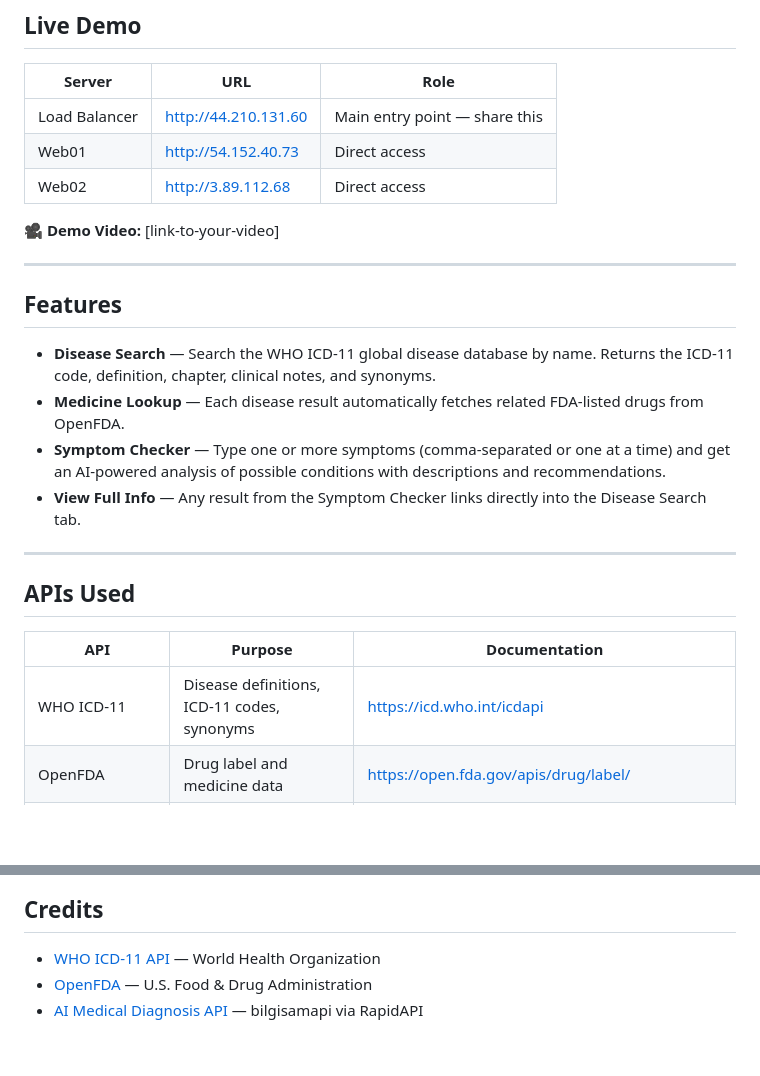
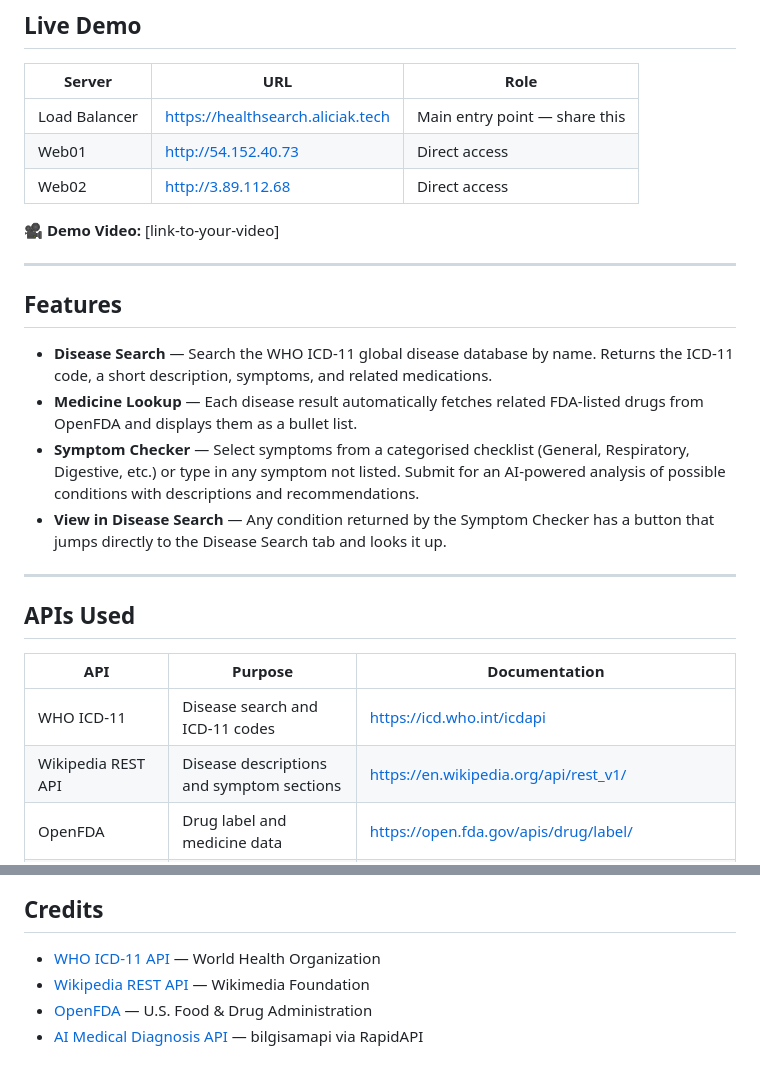
Before and after one commit to Alicia-Keza/health_search, a Markdown page: README.md, 2 parts joined by grey strips. Drawn GitHub-style; blank space fills up the shorter version.

Commit message:
docs: update README — fix live URL, add Wikipedia credit, update features

```diff
--- a/README.md
+++ b/README.md
@@ -8,7 +8,7 @@ A medical disease and symptom search web application built with Node.js, Express
 
 | Server | URL | Role |
 |--------|-----|------|
-| Load Balancer | http://44.210.131.60 | Main entry point — share this |
+| Load Balancer | https://healthsearch.aliciak.tech | Main entry point — share this |
 | Web01 | http://54.152.40.73 | Direct access |
 | Web02 | http://3.89.112.68 | Direct access |
 
@@ -18,10 +18,10 @@ A medical disease and symptom search web application built with Node.js, Express
 
 ## Features
 
-- **Disease Search** — Search the WHO ICD-11 global disease database by name. Returns the ICD-11 code, definition, chapter, clinical notes, and synonyms.
-- **Medicine Lookup** — Each disease result automatically fetches related FDA-listed drugs from OpenFDA.
-- **Symptom Checker** — Type one or more symptoms (comma-separated or one at a time) and get an AI-powered analysis of possible conditions with descriptions and recommendations.
-- **View Full Info** — Any result from the Symptom Checker links directly into the Disease Search tab.
+- **Disease Search** — Search the WHO ICD-11 global disease database by name. Returns the ICD-11 code, a short description, symptoms, and related medications.
+- **Medicine Lookup** — Each disease result automatically fetches related FDA-listed drugs from OpenFDA and displays them as a bullet list.
+- **Symptom Checker** — Select symptoms from a categorised checklist (General, Respiratory, Digestive, etc.) or type in any symptom not listed. Submit for an AI-powered analysis of possible conditions with descriptions and recommendations.
+- **View in Disease Search** — Any condition returned by the Symptom Checker has a button that jumps directly to the Disease Search tab and looks it up.
 
 ---
 
@@ -29,7 +29,8 @@ A medical disease and symptom search web application built with Node.js, Express
 
 | API | Purpose | Documentation |
 |-----|---------|---------------|
-| WHO ICD-11 | Disease definitions, ICD-11 codes, synonyms | https://icd.who.int/icdapi |
+| WHO ICD-11 | Disease search and ICD-11 codes | https://icd.who.int/icdapi |
+| Wikipedia REST API | Disease descriptions and symptom sections | https://en.wikipedia.org/api/rest_v1/ |
 | OpenFDA | Drug label and medicine data | https://open.fda.gov/apis/drug/label/ |
 | AI Medical Diagnosis API (RapidAPI) | AI-powered symptom analysis and condition matching | https://rapidapi.com/bilgisamapi-api2/api/ai-medical-diagnosis-api-symptoms-to-results |
 
@@ -326,5 +327,6 @@ Hardcoding keys in `script.js` would expose them in the public repository. The s
 ## Credits
 
 - [WHO ICD-11 API](https://icd.who.int/icdapi) — World Health Organization
+- [Wikipedia REST API](https://en.wikipedia.org/api/rest_v1/) — Wikimedia Foundation
 - [OpenFDA](https://open.fda.gov) — U.S. Food & Drug Administration
 - [AI Medical Diagnosis API](https://rapidapi.com/bilgisamapi-api2/api/ai-medical-diagnosis-api-symptoms-to-results) — bilgisamapi via RapidAPI
```
